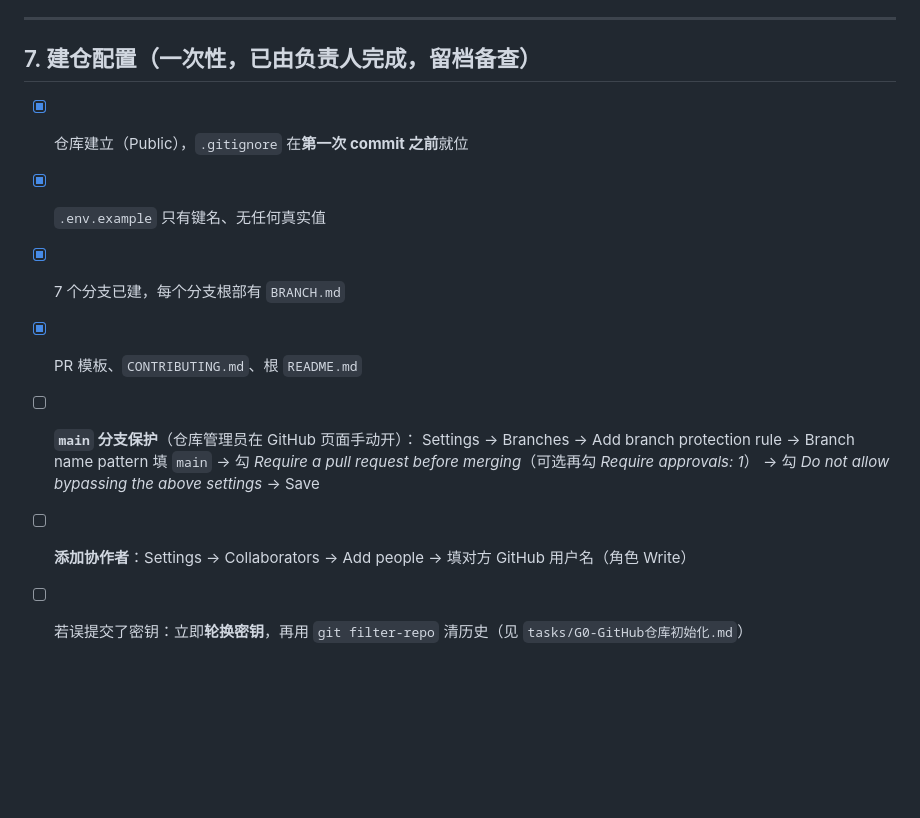
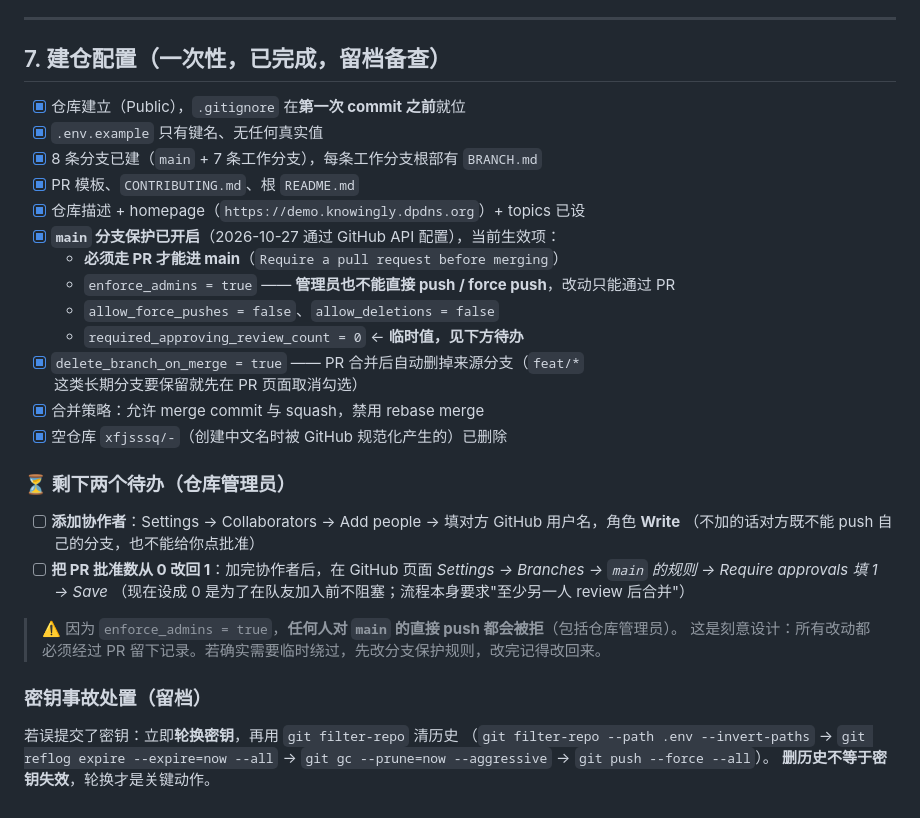
Before and after one commit to xfjsssq/beimingda, a Markdown page: CONTRIBUTING.md, the part around the change. GitHub-like rendering; blank space fills up the shorter version.

Commit message:
docs(core): 记录 main 分支保护已开启及剩余协作待办 (#1)
Co-authored-by: xfjsssq <xfjsssq@users.noreply.github.com>

```diff
--- a/CONTRIBUTING.md
+++ b/CONTRIBUTING.md
@@ -104,15 +104,35 @@ git checkout feat/<模块> && git merge origin/main
 
 ---
 
-## 7. 建仓配置（一次性，已由负责人完成，留档备查）
+## 7. 建仓配置（一次性，已完成，留档备查）
 
 - [x] 仓库建立（Public），`.gitignore` 在**第一次 commit 之前**就位
 - [x] `.env.example` 只有键名、无任何真实值
-- [x] 7 个分支已建，每个分支根部有 `BRANCH.md`
+- [x] 8 条分支已建（`main` + 7 条工作分支），每条工作分支根部有 `BRANCH.md`
 - [x] PR 模板、`CONTRIBUTING.md`、根 `README.md`
-- [ ] **`main` 分支保护**（仓库管理员在 GitHub 页面手动开）：
-      Settings → Branches → Add branch protection rule → Branch name pattern 填 `main`
-      → 勾 *Require a pull request before merging*（可选再勾 *Require approvals: 1*）
-      → 勾 *Do not allow bypassing the above settings* → Save
-- [ ] **添加协作者**：Settings → Collaborators → Add people → 填对方 GitHub 用户名（角色 Write）
-- [ ] 若误提交了密钥：立即**轮换密钥**，再用 `git filter-repo` 清历史（见 `tasks/G0-GitHub仓库初始化.md`）
+- [x] 仓库描述 + homepage（`https://demo.knowingly.dpdns.org`）+ topics 已设
+- [x] **`main` 分支保护已开启**（2026-10-27 通过 GitHub API 配置），当前生效项：
+  - **必须走 PR 才能进 main**（`Require a pull request before merging`）
+  - `enforce_admins = true` —— **管理员也不能直接 push / force push**，改动只能通过 PR
+  - `allow_force_pushes = false`、`allow_deletions = false`
+  - `required_approving_review_count = 0` ← **临时值，见下方待办**
+- [x] `delete_branch_on_merge = true` —— PR 合并后自动删掉来源分支（`feat/*` 这类长期分支要保留就先在 PR 页面取消勾选）
+- [x] 合并策略：允许 merge commit 与 squash，禁用 rebase merge
+- [x] 空仓库 `xfjsssq/-`（创建中文名时被 GitHub 规范化产生的）已删除
+
+### ⏳ 剩下两个待办（仓库管理员）
+
+- [ ] **添加协作者**：Settings → Collaborators → Add people → 填对方 GitHub 用户名，角色 **Write**
+      （不加的话对方既不能 push 自己的分支，也不能给你点批准）
+- [ ] **把 PR 批准数从 0 改回 1**：加完协作者后，在 GitHub 页面
+      *Settings → Branches → `main` 的规则 → Require approvals 填 1 → Save*
+      （现在设成 0 是为了在队友加入前不阻塞；流程本身要求"至少另一人 review 后合并"）
+
+> ⚠️ 因为 `enforce_admins = true`，**任何人对 `main` 的直接 push 都会被拒**（包括仓库管理员）。
+> 这是刻意设计：所有改动都必须经过 PR 留下记录。若确实需要临时绕过，先改分支保护规则，改完记得改回来。
+
+### 密钥事故处置（留档）
+
+若误提交了密钥：立即**轮换密钥**，再用 `git filter-repo` 清历史
+（`git filter-repo --path .env --invert-paths` → `git reflog expire --expire=now --all` → `git gc --prune=now --aggressive` → `git push --force --all`）。
+**删历史不等于密钥失效**，轮换才是关键动作。
```
